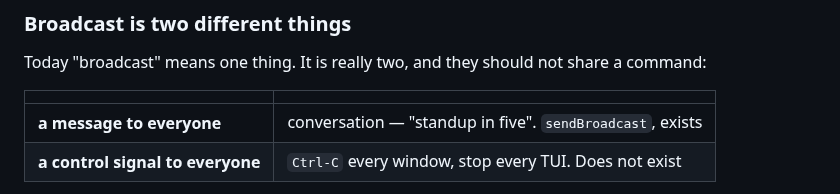
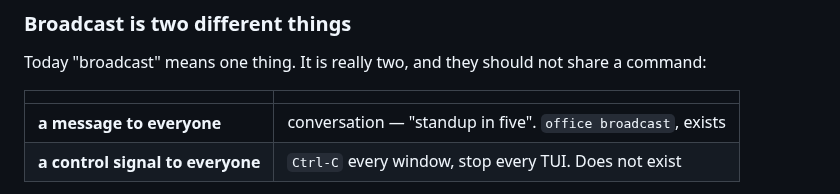
Before and after one commit to h-network/h-flock, a Markdown page: docs/SPRINTS-next.md, the part around the change. GitHub-like rendering.

```diff
--- a/docs/SPRINTS-next.md
+++ b/docs/SPRINTS-next.md
@@ -45,7 +45,7 @@ command:
 
 | | |
 |---|---|
-| **a message to everyone** | conversation — "standup in five". `sendBroadcast`, exists |
+| **a message to everyone** | conversation — "standup in five". `office broadcast`, exists |
 | **a control signal to everyone** | `Ctrl-C` every window, stop every TUI. Does not exist |
 
 The second is not a message and must not travel as one — it is keystrokes to
```
Also changed, not shown: docs/TODO.md (+25 -10 lines).
